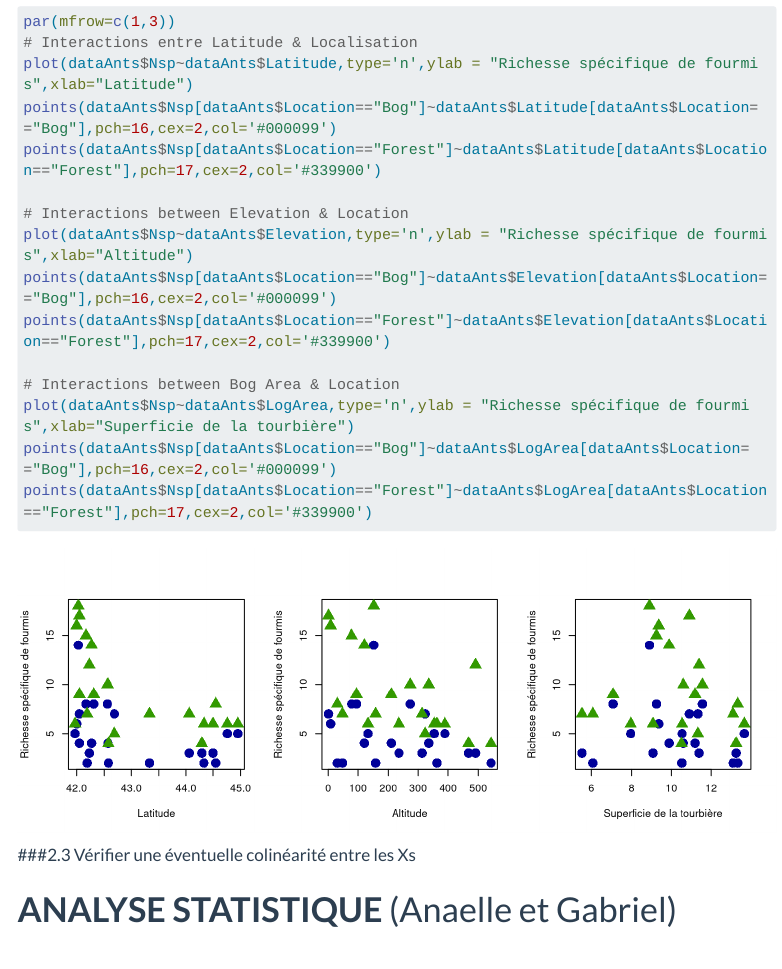
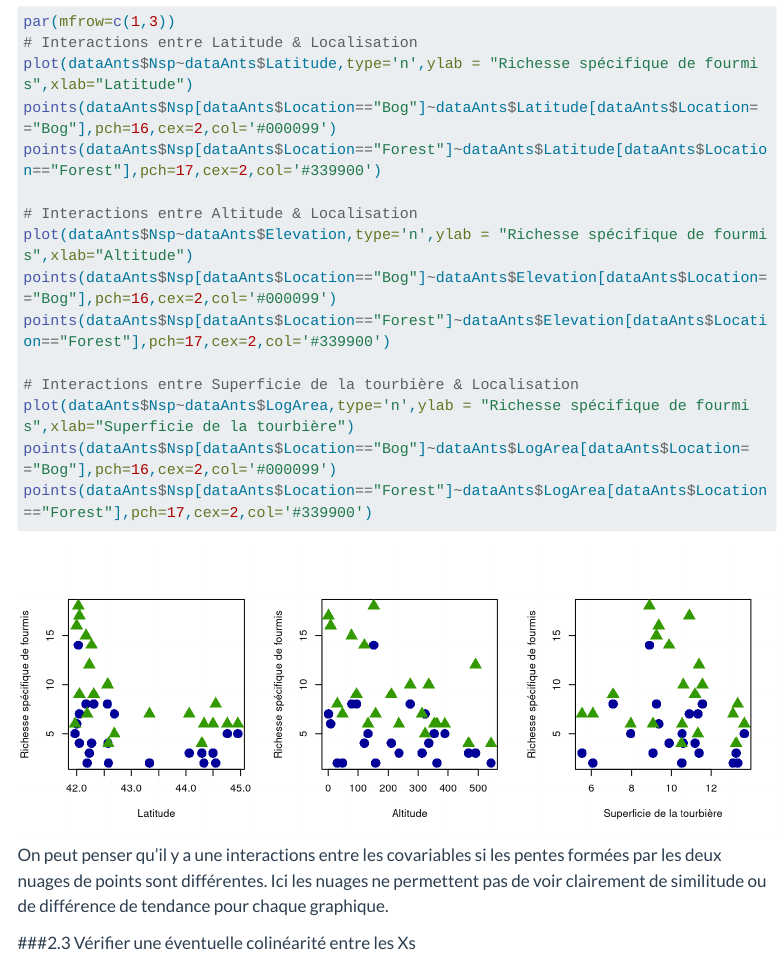
Before and after one commit to MarieEtienne/2024_MODE_OCR, a Quarto document (groupe_3.qmd): the page in a window 1100 px wide, from 2490 px down. Rendered offline with R 4.5, knitr and Pandoc in place of Quarto, with nearby package versions; menus at the side of the page are left out; long lines of code are wrapped.

Commit message:
Modification des graphiques, résolution du problème du 3eme graphique qui ne s'affichait pas. Ajout de commentaires sur l'interprétation de ces graphiques

````diff
--- a/groupe_3.qmd
+++ b/groupe_3.qmd
@@ -85,18 +85,20 @@ plot(dataAnts$Nsp~dataAnts$Latitude,type='n',ylab = "Richesse spécifique de fou
 points(dataAnts$Nsp[dataAnts$Location=="Bog"]~dataAnts$Latitude[dataAnts$Location=="Bog"],pch=16,cex=2,col='#000099')
 points(dataAnts$Nsp[dataAnts$Location=="Forest"]~dataAnts$Latitude[dataAnts$Location=="Forest"],pch=17,cex=2,col='#339900')
 
-# Interactions between Elevation & Location
+# Interactions entre Altitude & Localisation
 plot(dataAnts$Nsp~dataAnts$Elevation,type='n',ylab = "Richesse spécifique de fourmis",xlab="Altitude")
 points(dataAnts$Nsp[dataAnts$Location=="Bog"]~dataAnts$Elevation[dataAnts$Location=="Bog"],pch=16,cex=2,col='#000099')
 points(dataAnts$Nsp[dataAnts$Location=="Forest"]~dataAnts$Elevation[dataAnts$Location=="Forest"],pch=17,cex=2,col='#339900')
 
-# Interactions between Bog Area & Location
+# Interactions entre Superficie de la tourbière & Localisation
 plot(dataAnts$Nsp~dataAnts$LogArea,type='n',ylab = "Richesse spécifique de fourmis",xlab="Superficie de la tourbière")
 points(dataAnts$Nsp[dataAnts$Location=="Bog"]~dataAnts$LogArea[dataAnts$Location=="Bog"],pch=16,cex=2,col='#000099')
 points(dataAnts$Nsp[dataAnts$Location=="Forest"]~dataAnts$LogArea[dataAnts$Location=="Forest"],pch=17,cex=2,col='#339900')
 
 ```
 
+On peut penser qu'il y a une interactions entre les covariables si les pentes formées par les deux nuages de points sont différentes. Ici les nuages ne permettent pas de voir clairement de similitude ou de différence de tendance pour chaque graphique.
+
 ###2.3 Vérifier une éventuelle colinéarité entre les Xs
 
 # **ANALYSE STATISTIQUE** (Anaelle et Gabriel)
````
